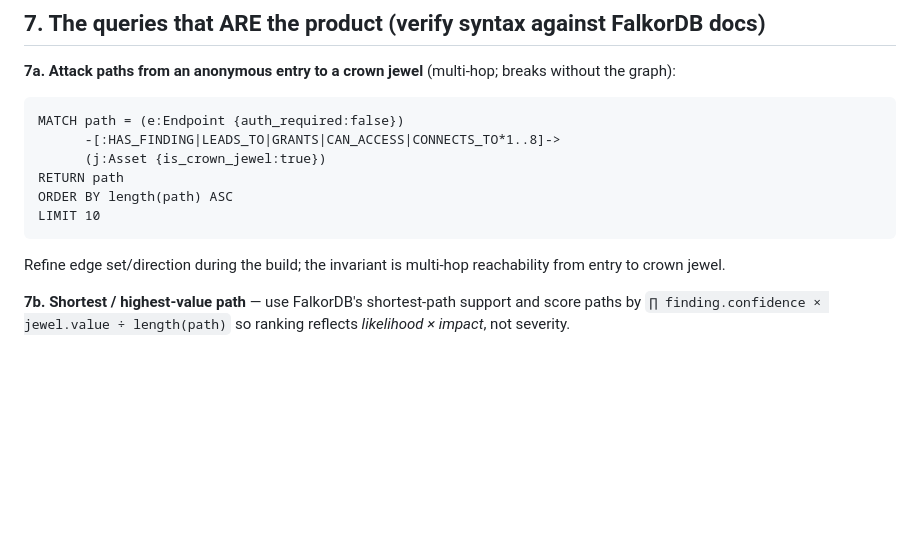
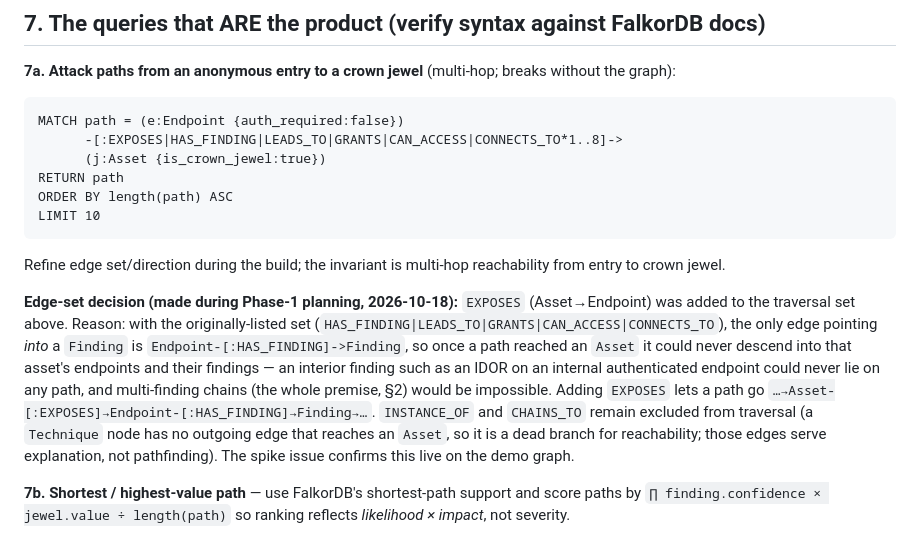
Before and after one commit to Harsh-Yadav-664/CrownPath, a Markdown page: BUILD_SPEC.md, the part around the change. Drawn GitHub-style; blank space fills up the shorter version.

Commit message:
Add EXPOSES to 7a traversal; record edge-set decision
The §7a edge set as written could never reach an interior Finding (only
Endpoint-HAS_FINDING points into one), so a path reaching an Asset could not
descend into its endpoints/findings — interior findings like an IDOR and
multi-finding chains were impossible. Added EXPOSES (Asset->Endpoint) to the
traversal and documented the decision; INSTANCE_OF/CHAINS_TO stay excluded.

Co-Authored-By: Claude Opus 4.8 <noreply@anthropic.com>

````diff
--- a/BUILD_SPEC.md
+++ b/BUILD_SPEC.md
@@ -159,13 +159,15 @@ Mark at least one `Asset {is_crown_jewel:true, value:…}` and one anonymous int
 **7a. Attack paths from an anonymous entry to a crown jewel** (multi-hop; breaks without the graph):
 ```cypher
 MATCH path = (e:Endpoint {auth_required:false})
-      -[:HAS_FINDING|LEADS_TO|GRANTS|CAN_ACCESS|CONNECTS_TO*1..8]->
+      -[:EXPOSES|HAS_FINDING|LEADS_TO|GRANTS|CAN_ACCESS|CONNECTS_TO*1..8]->
       (j:Asset {is_crown_jewel:true})
 RETURN path
 ORDER BY length(path) ASC
 LIMIT 10
 ```
 Refine edge set/direction during the build; the invariant is multi-hop reachability from entry to crown jewel.
+
+**Edge-set decision (made during Phase-1 planning, 2026-10-18):** `EXPOSES` (Asset→Endpoint) was added to the traversal set above. Reason: with the originally-listed set (`HAS_FINDING|LEADS_TO|GRANTS|CAN_ACCESS|CONNECTS_TO`), the only edge pointing *into* a `Finding` is `Endpoint-[:HAS_FINDING]->Finding`, so once a path reached an `Asset` it could never descend into that asset's endpoints and their findings — an interior finding such as an IDOR on an internal authenticated endpoint could never lie on any path, and multi-finding chains (the whole premise, §2) would be impossible. Adding `EXPOSES` lets a path go `…→Asset-[:EXPOSES]→Endpoint-[:HAS_FINDING]→Finding→…`. `INSTANCE_OF` and `CHAINS_TO` remain excluded from traversal (a `Technique` node has no outgoing edge that reaches an `Asset`, so it is a dead branch for reachability; those edges serve explanation, not pathfinding). The spike issue confirms this live on the demo graph.
 
 **7b. Shortest / highest-value path** — use FalkorDB's shortest-path support and score paths by `∏ finding.confidence × jewel.value ÷ length(path)` so ranking reflects *likelihood × impact*, not severity.
 
````
